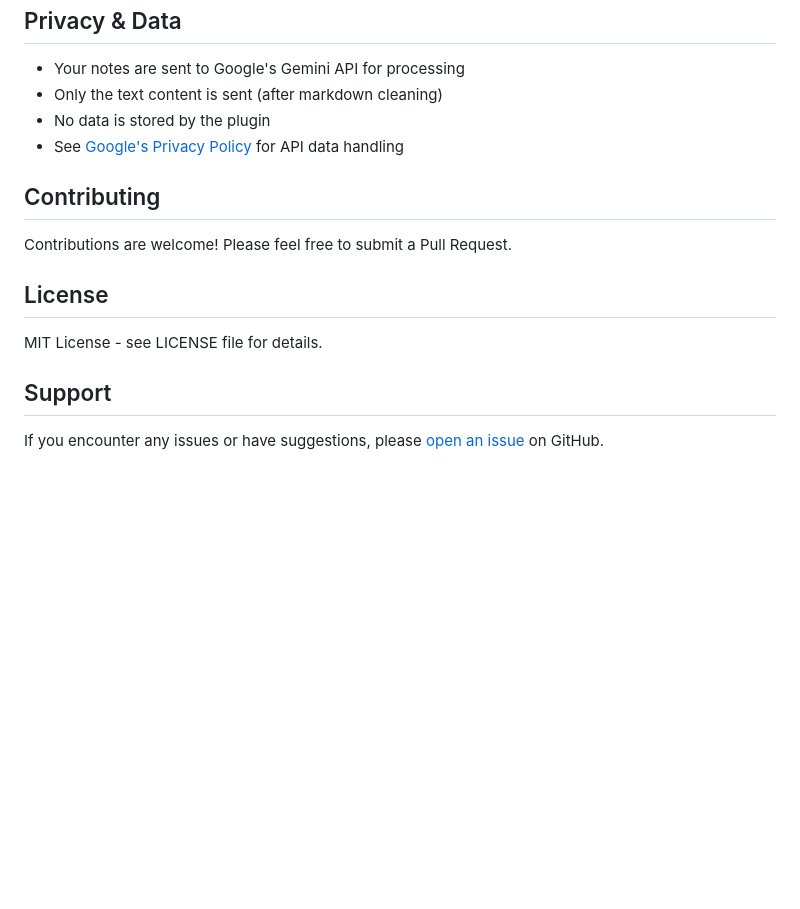
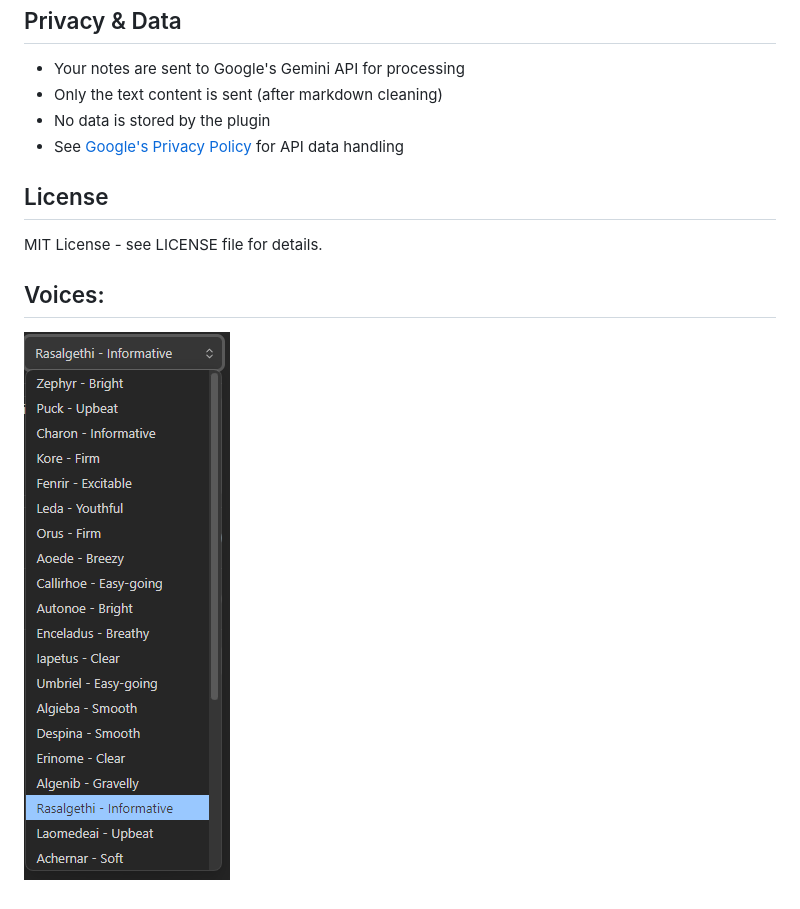
Before and after one commit to ArnarValur/obsidian-gemini-tts, a Markdown page: README.md, the part around the change printed below. GitHub-like rendering; pictures changed too: image.png (added); blank space fills up the shorter version.

```diff
--- a/README.md
+++ b/README.md
@@ -91,14 +68,9 @@ When enabled, code blocks (both inline and fenced) are removed from the text bef
 - No data is stored by the plugin
 - See [Google's Privacy Policy](https://policies.google.com/privacy) for API data handling
 
-## Contributing
-
-Contributions are welcome! Please feel free to submit a Pull Request.
-
 ## License
 
 MIT License - see LICENSE file for details.
 
-## Support
-
-If you encounter any issues or have suggestions, please [open an issue](https://github.com/ArnarValur/obsidian-gemini-tts/issues) on GitHub.
+## Voices:
+![alt text](image.png)
```
Also changed, not shown: other parts of README.md (+14 -37 lines), image-1.png (added), 1 other file.
